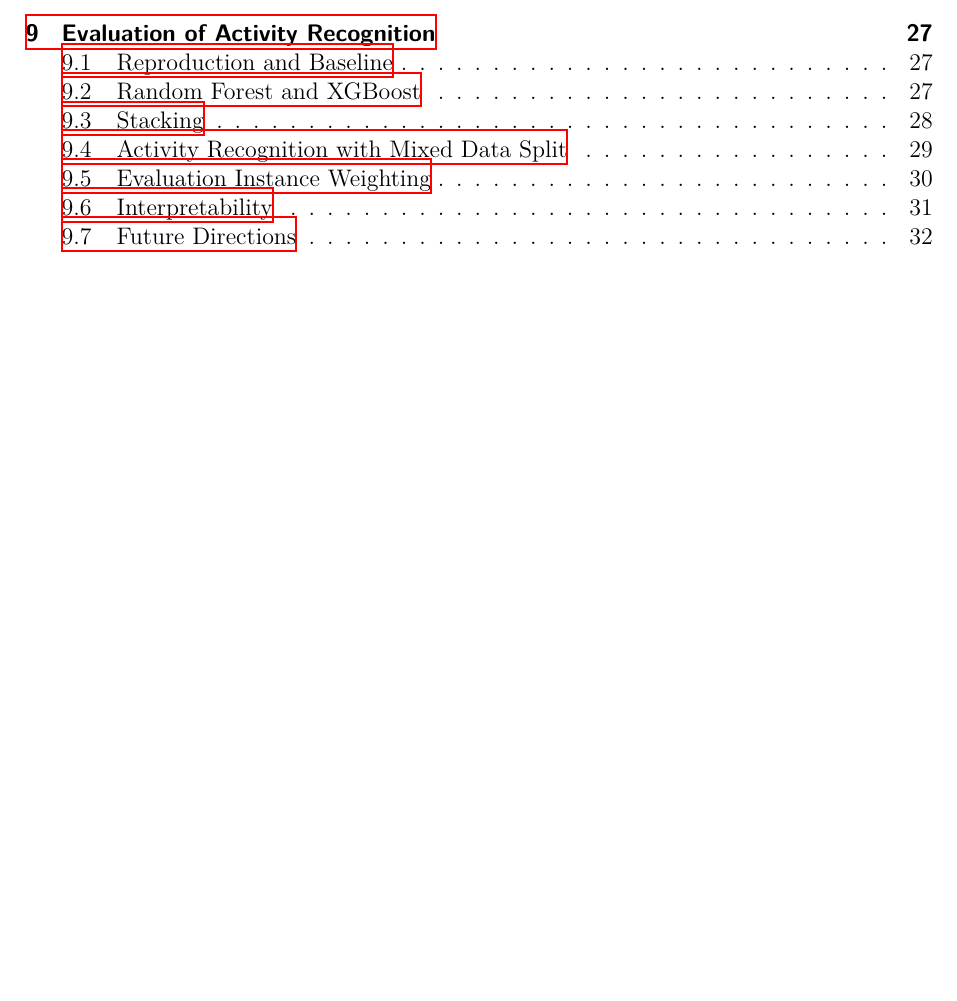
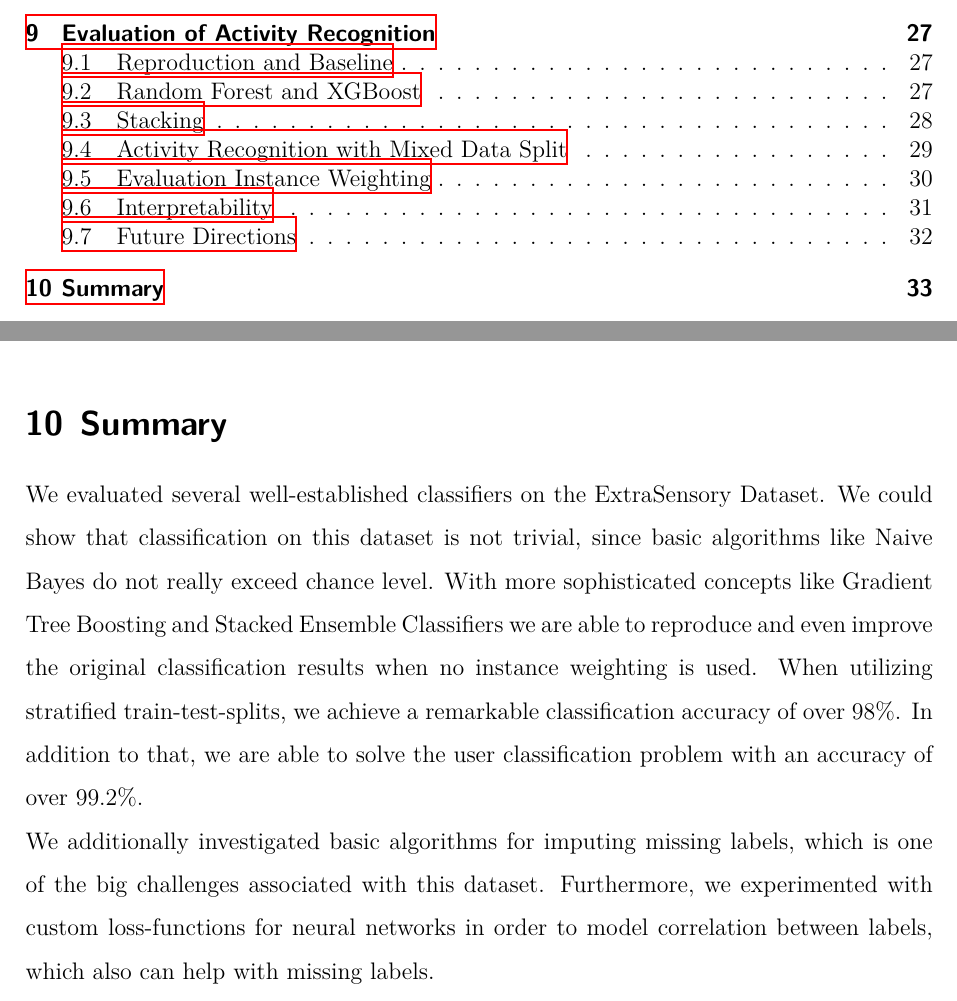
Before and after one commit to rickest-rick/mu_practical_work, a LaTeX document (docs/report/report.tex, which reads docs/report/evaluation_daniel.tex): part of page 2 of 41 before the commit and two parts of pages 2 and 36 of 41 after it, the two joined at a grey line, cut so that both start at the same text, the shorter picture padded with empty space. Compiled offline with XeLaTeX; an older LaTeX class or package is replaced by its successor.

Commit message:
write summary

```diff
--- a/docs/report/evaluation_daniel.tex
+++ b/docs/report/evaluation_daniel.tex
@@ -84,3 +84,8 @@
 
 	\end{subsection}
 \end{section}
+
+\begin{section}{Summary}
+	We evaluated several well-established classifiers on the ExtraSensory Dataset. We could show that classification on this dataset is not trivial, since basic algorithms like Naive Bayes do not really exceed chance level. With more sophisticated concepts like Gradient Tree Boosting and Stacked Ensemble Classifiers we are able to reproduce and even improve the original classification results when no instance weighting is used. When utilizing stratified train-test-splits, we achieve a remarkable classification accuracy of over $98$\%. In addition to that, we are able to solve the user classification problem with an accuracy of over $99.2$\%. \par
+	We additionally investigated basic algorithms for imputing missing labels, which is one of the big challenges associated with this dataset. Furthermore, we experimented with custom loss-functions for neural networks in order to model correlation between labels, which also can help with missing labels.
+\end{section}
```
